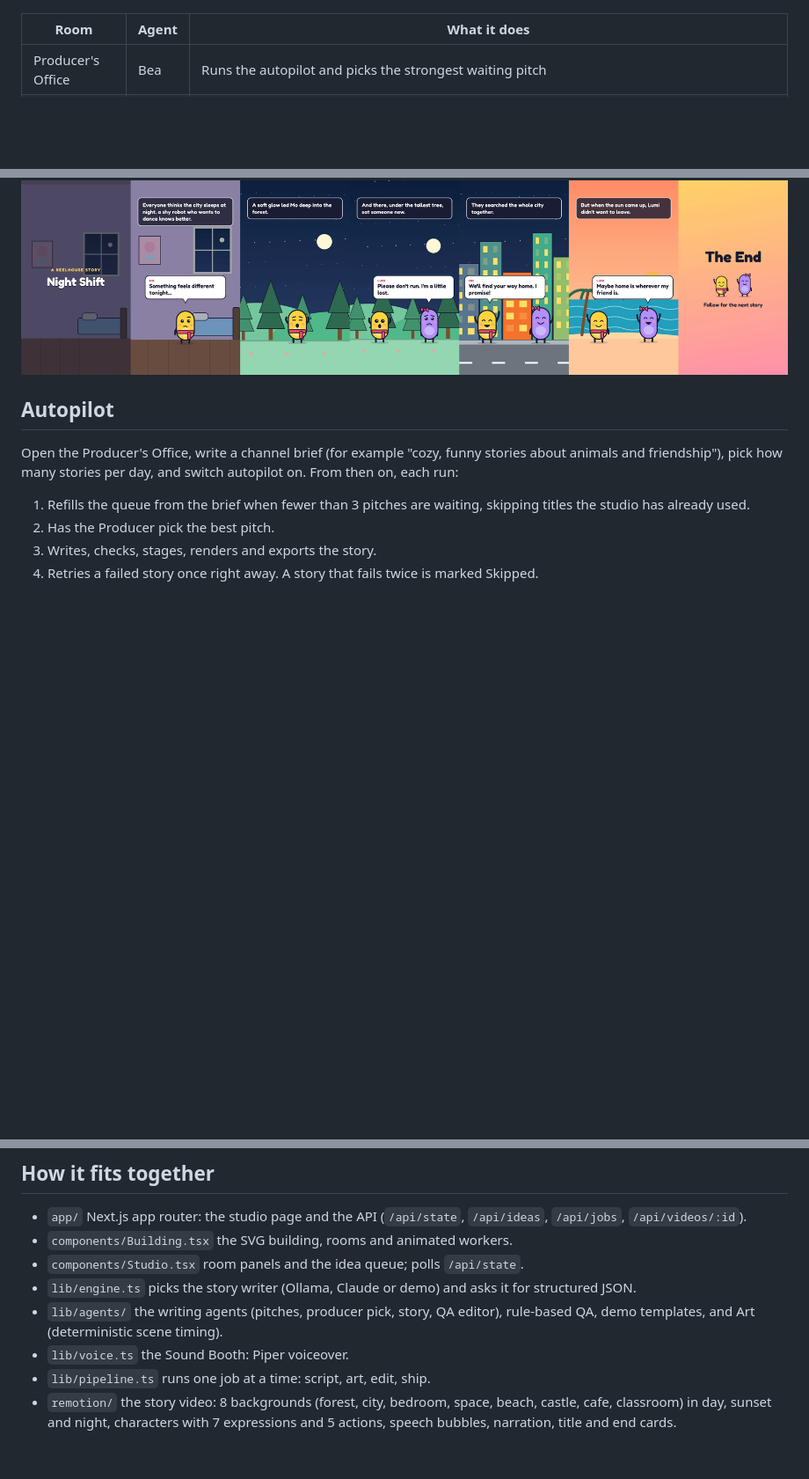
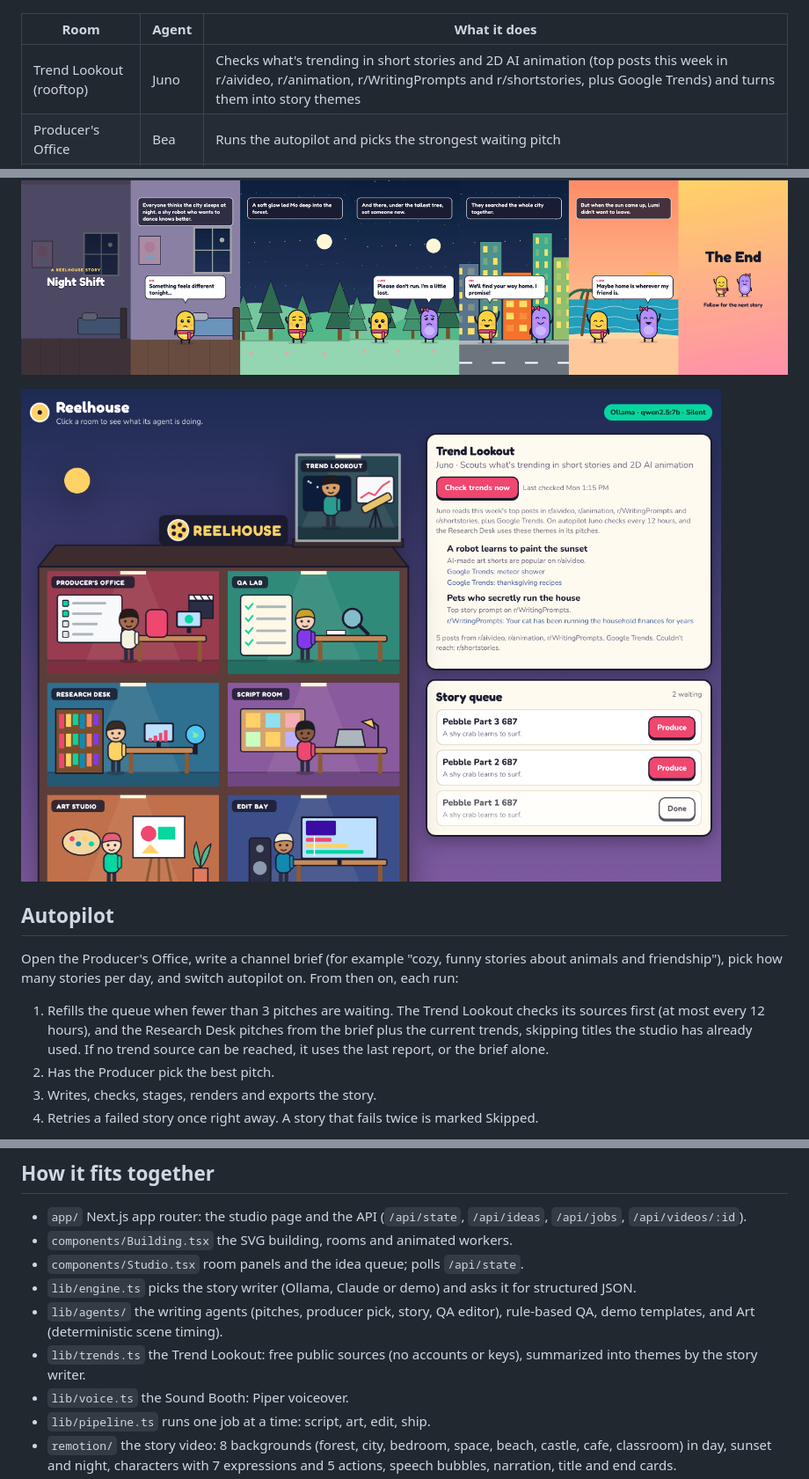
Before and after one commit to iwul-iwul/AI2DVIDEOS, a Markdown page: README.md, 3 parts joined by grey strips. Shown at 88% size. Drawn GitHub-style; pictures changed too: docs/trend-lookout.png (added); blank space fills up the shorter version.

```diff
--- a/README.md
+++ b/README.md
@@ -6,6 +6,7 @@ A 2D studio building where each room is an AI agent that does one real step of m
 
 | Room | Agent | What it does |
 | --- | --- | --- |
+| Trend Lookout (rooftop) | Juno | Checks what's trending in short stories and 2D AI animation (top posts this week in r/aivideo, r/animation, r/WritingPrompts and r/shortstories, plus Google Trends) and turns them into story themes |
 | Producer's Office | Bea | Runs the autopilot and picks the strongest waiting pitch |
 | QA Lab | Vera | Checks each story before it is drawn: rule checks always, plus a Claude edit pass in live mode. Fixes what it can, rejects the rest |
 | Research Desk | Pip | Turns a theme into 3 to 5 story pitches (title, logline, genre and twist) and adds them to the queue |
@@ -17,11 +18,13 @@ A 2D studio building where each room is an AI agent that does one real step of m
 
 ![Frames from a rendered video](docs/sample-frames.png)
 
+![The Trend Lookout](docs/trend-lookout.png)
+
 ## Autopilot
 
 Open the Producer's Office, write a channel brief (for example "cozy, funny stories about animals and friendship"), pick how many stories per day, and switch autopilot on. From then on, each run:
 
-1. Refills the queue from the brief when fewer than 3 pitches are waiting, skipping titles the studio has already used.
+1. Refills the queue when fewer than 3 pitches are waiting. The Trend Lookout checks its sources first (at most every 12 hours), and the Research Desk pitches from the brief plus the current trends, skipping titles the studio has already used. If no trend source can be reached, it uses the last report, or the brief alone.
 2. Has the Producer pick the best pitch.
 3. Writes, checks, stages, renders and exports the story.
 4. Retries a failed story once right away. A story that fails twice is marked Skipped.
@@ -66,6 +69,7 @@ A note on licenses: Ollama, Qwen 2.5 and Piper are open source. The video render
 - `components/Studio.tsx` room panels and the idea queue; polls `/api/state`.
 - `lib/engine.ts` picks the story writer (Ollama, Claude or demo) and asks it for structured JSON.
 - `lib/agents/` the writing agents (pitches, producer pick, story, QA editor), rule-based QA, demo templates, and Art (deterministic scene timing).
+- `lib/trends.ts` the Trend Lookout: free public sources (no accounts or keys), summarized into themes by the story writer.
 - `lib/voice.ts` the Sound Booth: Piper voiceover.
 - `lib/pipeline.ts` runs one job at a time: script, art, edit, ship.
 - `remotion/` the story video: 8 backgrounds (forest, city, bedroom, space, beach, castle, cafe, classroom) in day, sunset and night, characters with 7 expressions and 5 actions, speech bubbles, narration, title and end cards.
```
Also changed, not shown: SETUP.md (+4 -0 lines), 10 other files.
